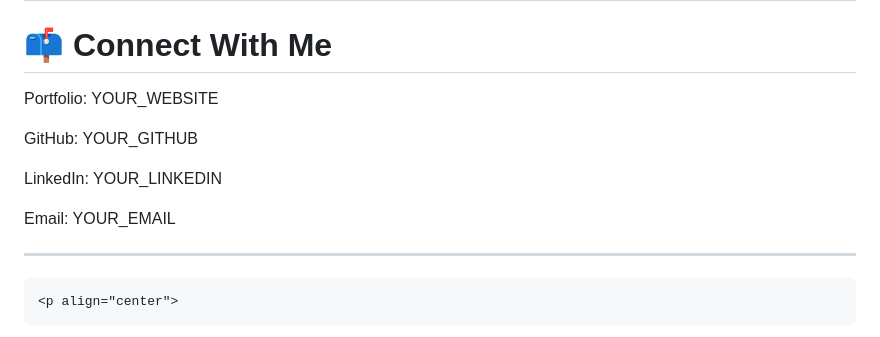
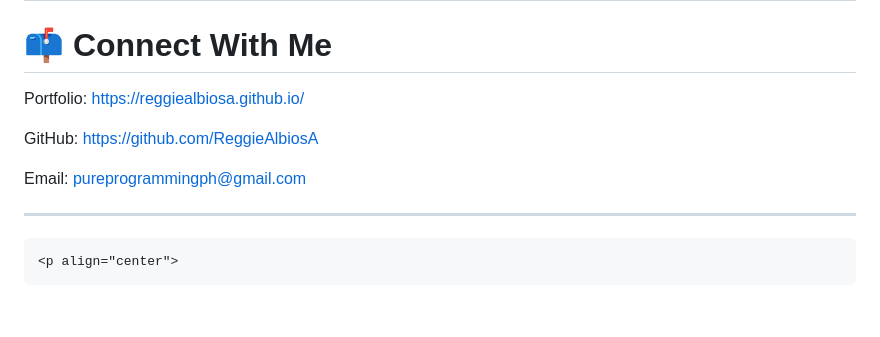
Before and after one commit to ReggieAlbiosA/ReggieAlbiosA.github.io, a Markdown page: README.md, the part around the change. GitHub-like rendering; blank space fills up the shorter version.

```diff
--- a/README.md
+++ b/README.md
@@ -152,13 +152,11 @@ Interested in contributing to:
 
 # 📫 Connect With Me
 
-Portfolio: YOUR_WEBSITE
+Portfolio: https://reggiealbiosa.github.io/
 
-GitHub: YOUR_GITHUB
+GitHub: https://github.com/ReggieAlbiosA
 
-LinkedIn: YOUR_LINKEDIN
-
-Email: YOUR_EMAIL
+Email: pureprogrammingph@gmail.com
 
 ------------------------------------------------------------------------
 
```
